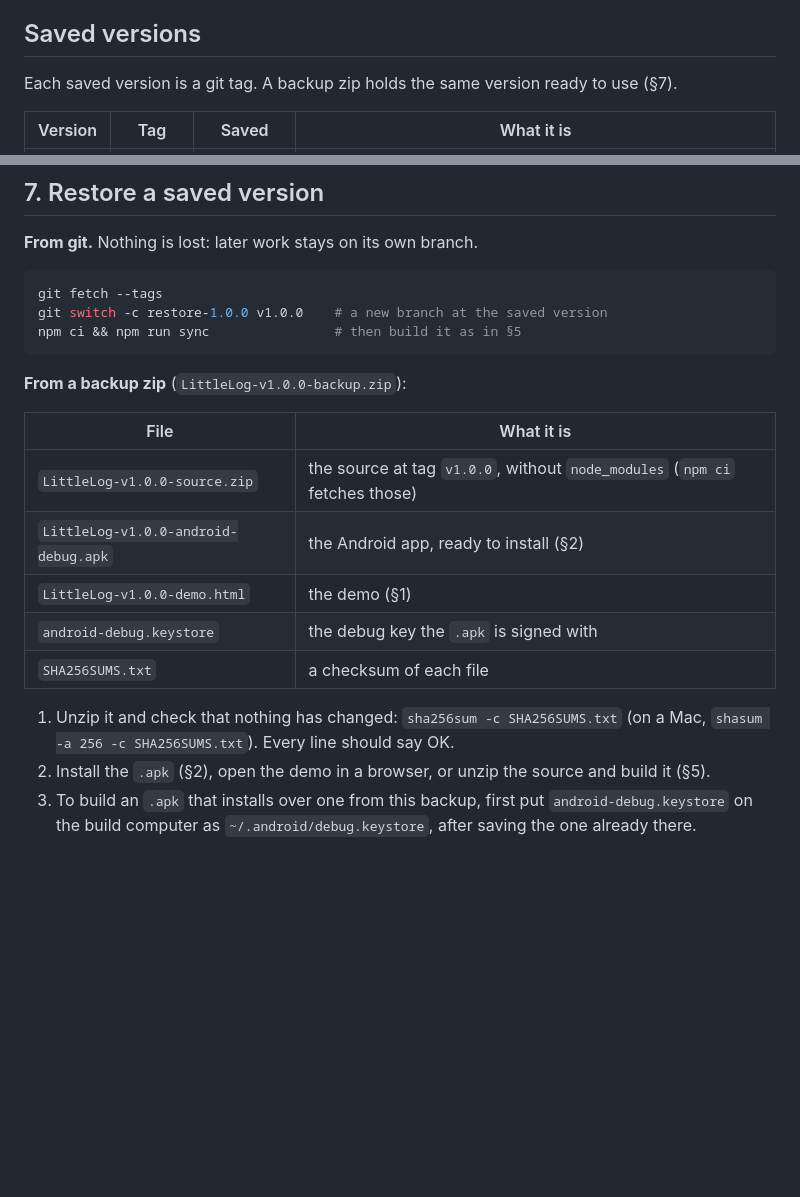
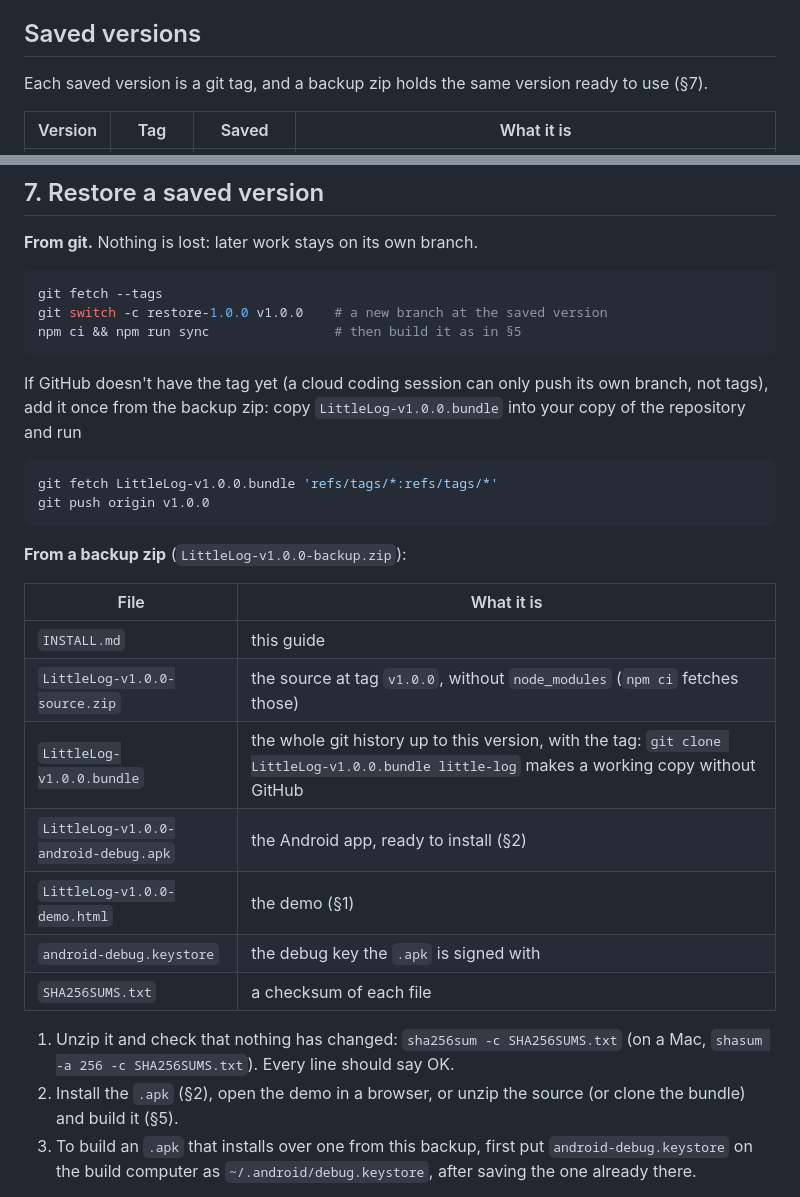
Before and after one commit to TheCrowBro/Children-Schedule-App, a Markdown page: INSTALL.md, 2 parts joined by grey strips. Rendered like a GitHub page; blank space fills up the shorter version.

Commit message:
Installation guide: the git bundle in a backup, and adding a tag GitHub doesn't have
Co-Authored-By: Claude Opus 5.5 <noreply@anthropic.com>
Claude-Session: https://claude.ai/code/session_01PN2aNcxJCFtWTSfZNDidCU

````diff
--- a/INSTALL.md
+++ b/INSTALL.md
@@ -4,7 +4,7 @@ The short path from nothing to the app on a phone, and back to a saved version.
 and sign-in), [MOBILE.md](MOBILE.md) (store releases) and [TESTING.md](TESTING.md) (the tests and the checklist for real phones).
 
 ## Saved versions
-Each saved version is a git tag. A backup zip holds the same version ready to use (§7).
+Each saved version is a git tag, and a backup zip holds the same version ready to use (§7).
 
 | Version | Tag | Saved | What it is |
 |---|---|---|---|
@@ -96,12 +96,20 @@ git fetch --tags
 git switch -c restore-1.0.0 v1.0.0    # a new branch at the saved version
 npm ci && npm run sync                # then build it as in §5
 ```
+If GitHub doesn't have the tag yet (a cloud coding session can only push its own branch, not tags), add it once from the backup zip:
+copy `LittleLog-v1.0.0.bundle` into your copy of the repository and run
+```bash
+git fetch LittleLog-v1.0.0.bundle 'refs/tags/*:refs/tags/*'
+git push origin v1.0.0
+```
 
 **From a backup zip** (`LittleLog-v1.0.0-backup.zip`):
 
 | File | What it is |
 |---|---|
+| `INSTALL.md` | this guide |
 | `LittleLog-v1.0.0-source.zip` | the source at tag `v1.0.0`, without `node_modules` (`npm ci` fetches those) |
+| `LittleLog-v1.0.0.bundle` | the whole git history up to this version, with the tag: `git clone LittleLog-v1.0.0.bundle little-log` makes a working copy without GitHub |
 | `LittleLog-v1.0.0-android-debug.apk` | the Android app, ready to install (§2) |
 | `LittleLog-v1.0.0-demo.html` | the demo (§1) |
 | `android-debug.keystore` | the debug key the `.apk` is signed with |
@@ -109,7 +117,7 @@ npm ci && npm run sync                # then build it as in §5
 
 1. Unzip it and check that nothing has changed: `sha256sum -c SHA256SUMS.txt` (on a Mac, `shasum -a 256 -c SHA256SUMS.txt`). Every
    line should say OK.
-2. Install the `.apk` (§2), open the demo in a browser, or unzip the source and build it (§5).
+2. Install the `.apk` (§2), open the demo in a browser, or unzip the source (or clone the bundle) and build it (§5).
 3. To build an `.apk` that installs over one from this backup, first put `android-debug.keystore` on the build computer as
    `~/.android/debug.keystore`, after saving the one already there.
 
````
